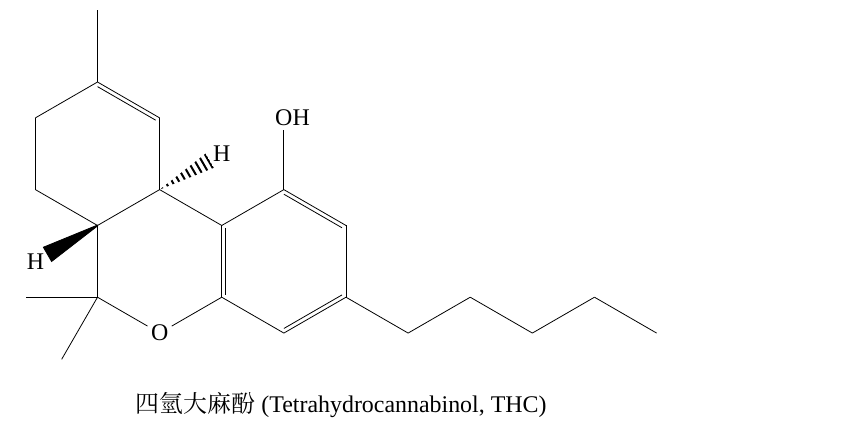
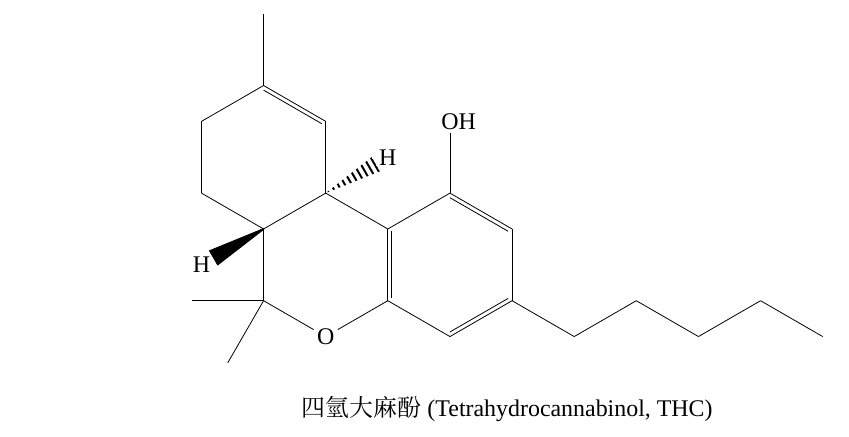
Before and after one commit to gpwaob92679/latex-handbook, a LaTeX document (src/THC.tex): part of the page, cut so that both start at the same text. Compiled offline with XeLaTeX; a missing font is replaced by an installed copy or a similar font.

Commit message:
content: Update THC.tex
- to include template
- improved figure and caption

```diff
--- a/src/THC.tex
+++ b/src/THC.tex
@@ -4,10 +4,11 @@
 
 \begin{document}
 
-	\begin{figure}
-	\chemname[3ex]{\chemfig[angle increment=30]{*6(-=(--[1]-[-1]-[1]-[-1])-=(-OH)-(*6(-(<:[1]H)(*6(-=(-)---))-(<[7]H)-(-[6])(-[8])-O-))=)}}{四氫大麻酚(Tetrahydrocannabinol, THC)}
+	\begin{figure}[h]
+		\centering
+		\chemname[3ex]{\chemfig[angle increment=30]{*6(-=(--[1]-[-1]-[1]-[-1])-=(-OH)-(*6(-(<:[1]H)(*6(-=(-)---))-(<[7]H)-(-[6])(-[8])-O-))=)}}{四氫大麻酚(Tetrahydrocannabinol, THC)}
 
-	\label{fig:THC}
+		\label{fig:THC}
 	\end{figure}
 
 \end{document}
```
Also changed, not shown: src/THC.pdf.
